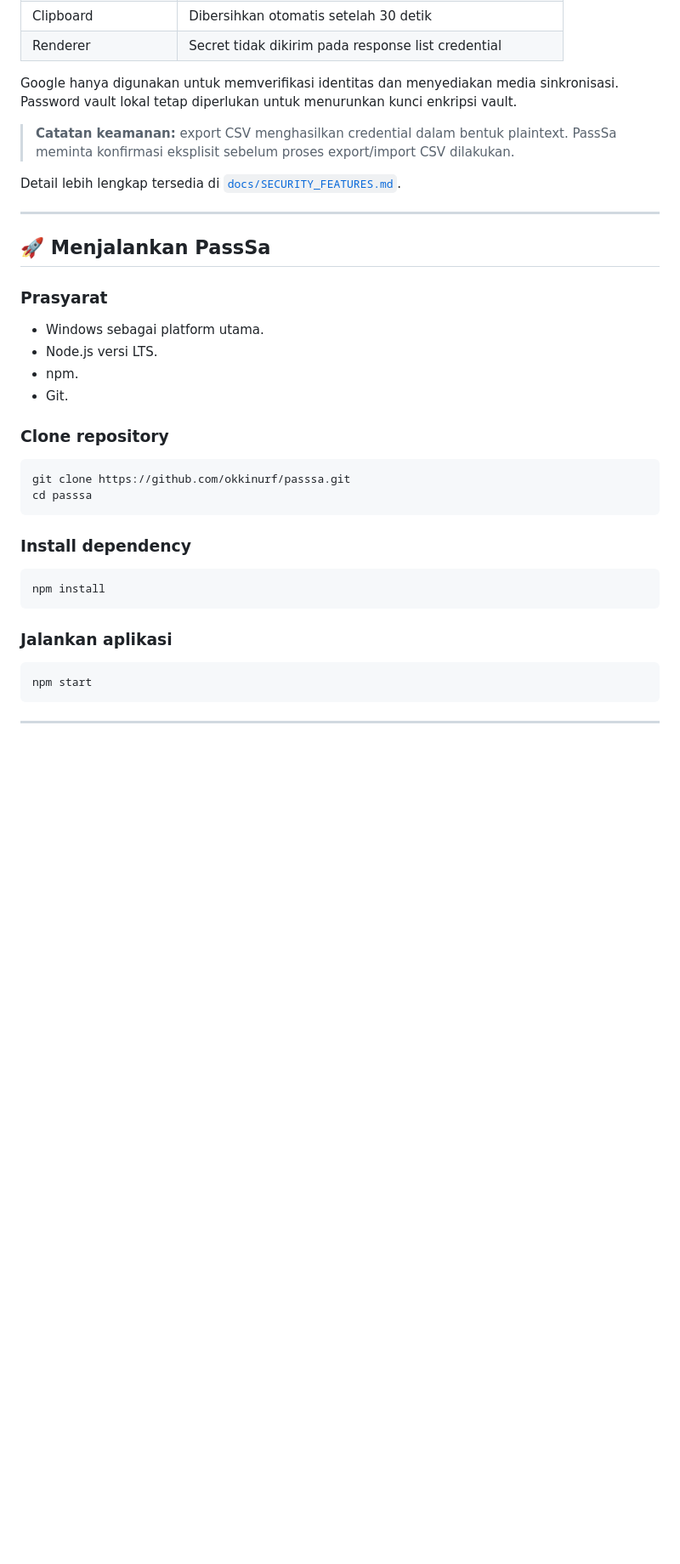
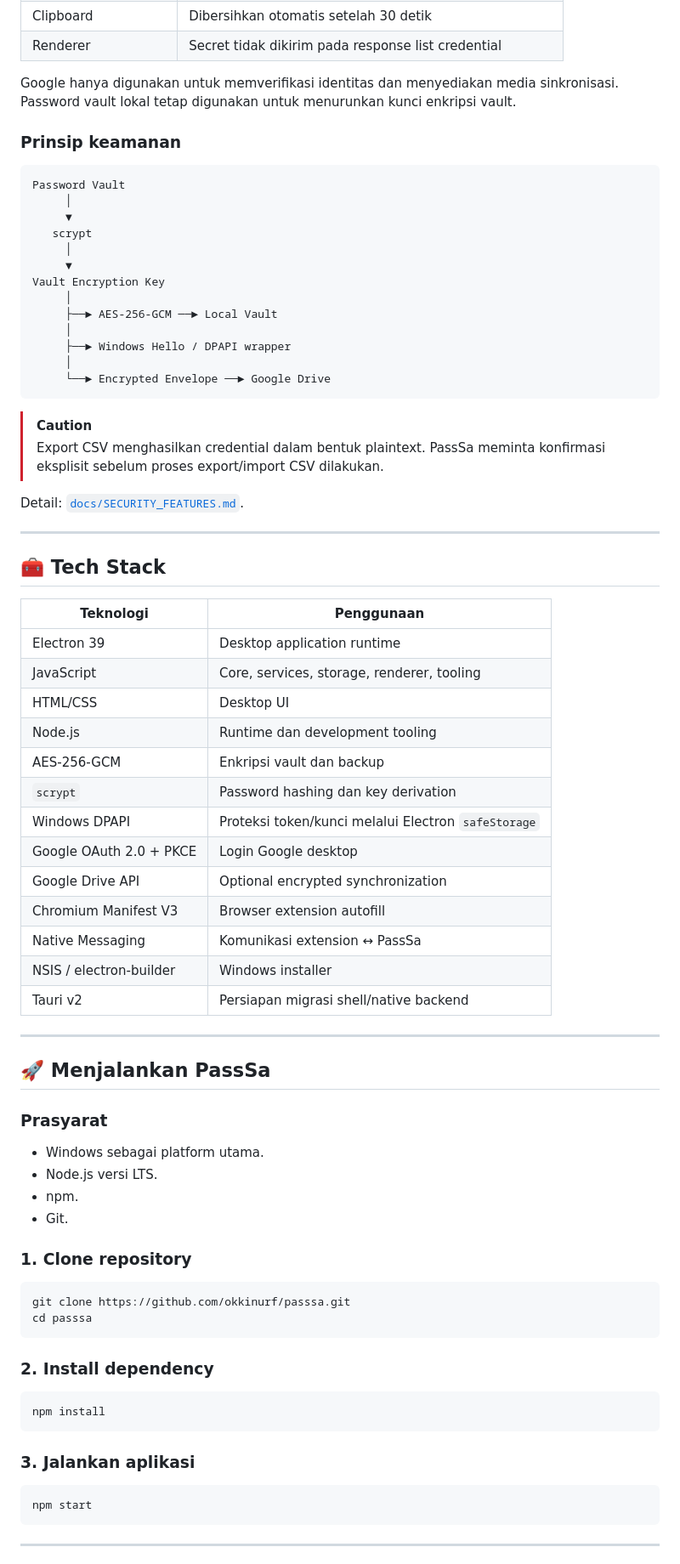
Before and after one commit to okkinurf/passsa, a Markdown page: README.md, the part around one of its changes. Shown at 85% size. Rendered like a GitHub page; blank space fills up the shorter version.

````diff
--- a/README.md
+++ b/README.md
@@ -48,11 +108,50 @@ PassSa dirancang agar password vault, token, dan secret tidak disimpan sebagai p
 | Clipboard | Dibersihkan otomatis setelah 30 detik |
 | Renderer | Secret tidak dikirim pada response list credential |
 
-Google hanya digunakan untuk memverifikasi identitas dan menyediakan media sinkronisasi. Password vault lokal tetap diperlukan untuk menurunkan kunci enkripsi vault.
+Google hanya digunakan untuk memverifikasi identitas dan menyediakan media sinkronisasi. Password vault lokal tetap digunakan untuk menurunkan kunci enkripsi vault.
 
-> **Catatan keamanan:** export CSV menghasilkan credential dalam bentuk plaintext. PassSa meminta konfirmasi eksplisit sebelum proses export/import CSV dilakukan.
+### Prinsip keamanan
 
-Detail lebih lengkap tersedia di [`docs/SECURITY_FEATURES.md`](docs/SECURITY_FEATURES.md).
+```text
+Password Vault
+     │
+     ▼
+   scrypt
+     │
+     ▼
+Vault Encryption Key
+     │
+     ├──► AES-256-GCM ──► Local Vault
+     │
+     ├──► Windows Hello / DPAPI wrapper
+     │
+     └──► Encrypted Envelope ──► Google Drive
+```
+
+> [!CAUTION]
+> Export CSV menghasilkan credential dalam bentuk plaintext. PassSa meminta konfirmasi eksplisit sebelum proses export/import CSV dilakukan.
+
+Detail: [`docs/SECURITY_FEATURES.md`](docs/SECURITY_FEATURES.md).
+
+---
+
+## 🧰 Tech Stack
+
+| Teknologi | Penggunaan |
+| --- | --- |
+| Electron 39 | Desktop application runtime |
+| JavaScript | Core, services, storage, renderer, tooling |
+| HTML/CSS | Desktop UI |
+| Node.js | Runtime dan development tooling |
+| AES-256-GCM | Enkripsi vault dan backup |
+| `scrypt` | Password hashing dan key derivation |
+| Windows DPAPI | Proteksi token/kunci melalui Electron `safeStorage` |
+| Google OAuth 2.0 + PKCE | Login Google desktop |
+| Google Drive API | Optional encrypted synchronization |
+| Chromium Manifest V3 | Browser extension autofill |
+| Native Messaging | Komunikasi extension ↔ PassSa |
+| NSIS / electron-builder | Windows installer |
+| Tauri v2 | Persiapan migrasi shell/native backend |
 
 ---
 
@@ -65,20 +164,20 @@ Detail lebih lengkap tersedia di [`docs/SECURITY_FEATURES.md`](docs/SECURITY_FEA
 - npm.
 - Git.
 
-### Clone repository
+### 1. Clone repository
 
 ```bash
 git clone https://github.com/okkinurf/passsa.git
 cd passsa
 ```
 
-### Install dependency
+### 2. Install dependency
 
 ```bash
 npm install
 ```
 
-### Jalankan aplikasi
+### 3. Jalankan aplikasi
 
 ```bash
 npm start
````
Also changed, not shown: other parts of README.md (+231 -48 lines).
